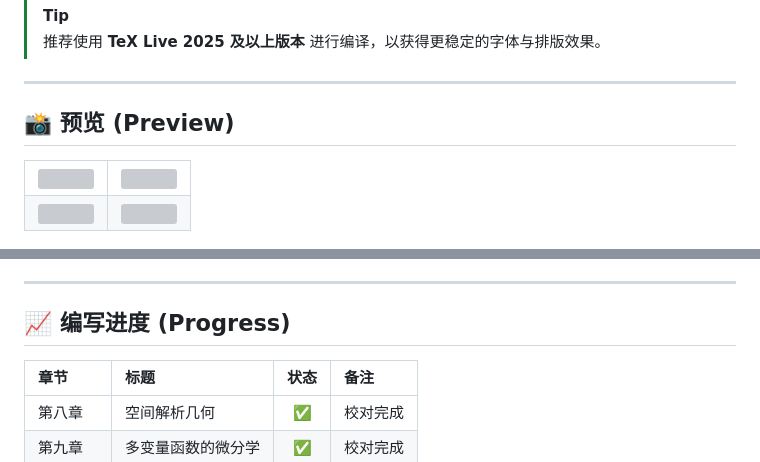
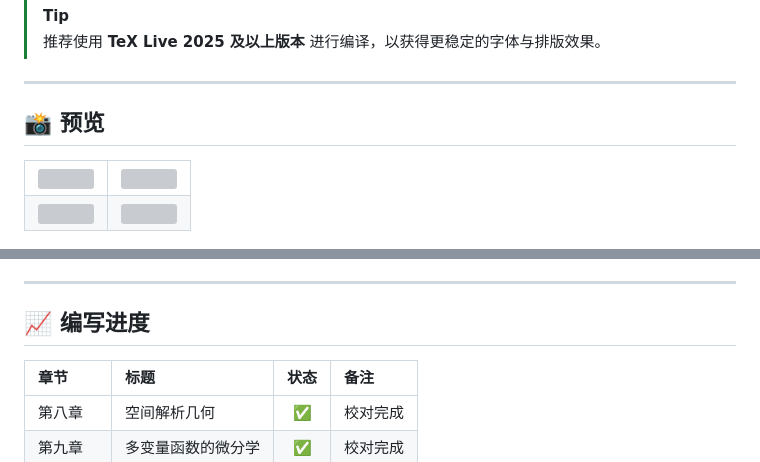
Before and after one commit to wanzhao-ysy/math-analysis-vol2-solutions, a Markdown page: README.md, 2 parts joined by grey strips. Drawn GitHub-style; grey boxes are pictures that could not be loaded.

Commit message:
更新 README.md

```diff
--- a/README.md
+++ b/README.md
@@ -20,7 +20,7 @@
 
 ---
 
-## 📸 预览 (Preview)
+## 📸 预览
 
 <table style="width: 100%; border-collapse: collapse; border: none;">
   <tr style="border: none;">
@@ -52,7 +52,7 @@
 
 ---
 
-## 📈 编写进度 (Progress)
+## 📈 编写进度
 
 | 章节 | 标题 | 状态 | 备注 |
 | :--- | :--- | :---: | :--- |
```
